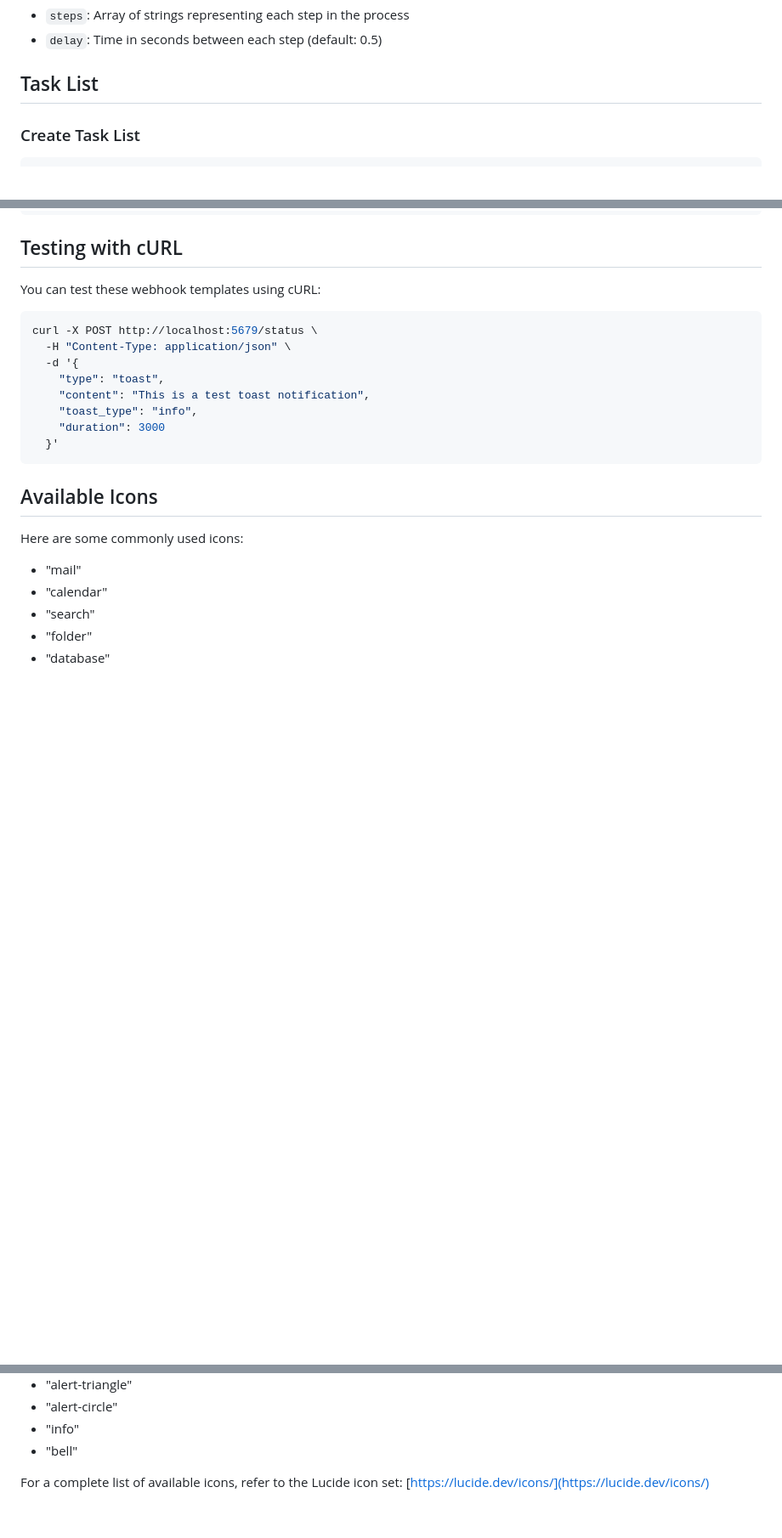
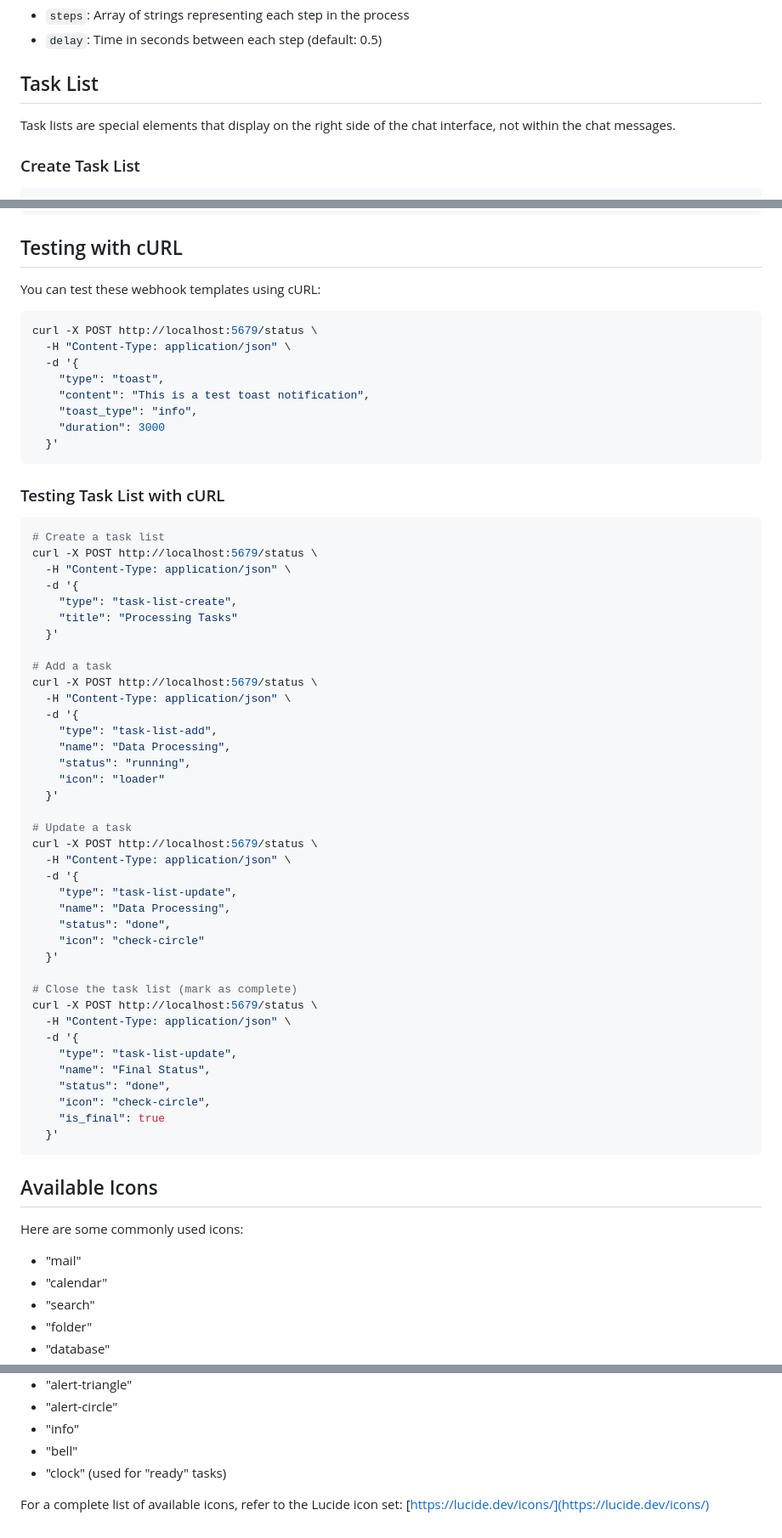
Before and after one commit to finengines/chaifin, a Markdown page: docs/webhook_templates.md, 3 parts joined by grey strips. Shown: that part at 85% size. GitHub-like rendering; blank space fills up the shorter version.

````diff
--- a/docs/webhook_templates.md
+++ b/docs/webhook_templates.md
@@ -270,6 +270,8 @@ Additional fields may be required depending on the update type.
 
 ## Task List
 
+Task lists are special elements that display on the right side of the chat interface, not within the chat messages.
+
 ### Create Task List
 
 ```json
@@ -316,6 +376,49 @@ curl -X POST http://localhost:5679/status \
     "content": "This is a test toast notification",
     "toast_type": "info",
     "duration": 3000
+  }'
+```
+
+### Testing Task List with cURL
+
+```bash
+# Create a task list
+curl -X POST http://localhost:5679/status \
+  -H "Content-Type: application/json" \
+  -d '{
+    "type": "task-list-create",
+    "title": "Processing Tasks"
+  }'
+
+# Add a task
+curl -X POST http://localhost:5679/status \
+  -H "Content-Type: application/json" \
+  -d '{
+    "type": "task-list-add",
+    "name": "Data Processing",
+    "status": "running",
+    "icon": "loader"
+  }'
+
+# Update a task
+curl -X POST http://localhost:5679/status \
+  -H "Content-Type: application/json" \
+  -d '{
+    "type": "task-list-update",
+    "name": "Data Processing",
+    "status": "done",
+    "icon": "check-circle"
+  }'
+
+# Close the task list (mark as complete)
+curl -X POST http://localhost:5679/status \
+  -H "Content-Type: application/json" \
+  -d '{
+    "type": "task-list-update",
+    "name": "Final Status",
+    "status": "done",
+    "icon": "check-circle",
+    "is_final": true
   }'
 ```
 
@@ -335,5 +438,6 @@ Here are some commonly used icons:
 - "alert-circle"
 - "info"
 - "bell"
+- "clock" (used for "ready" tasks)
 
 For a complete list of available icons, refer to the Lucide icon set: [https://lucide.dev/icons/](https://lucide.dev/icons/)
````
Also changed, not shown: other parts of docs/webhook_templates.md (+59 -1 lines).
